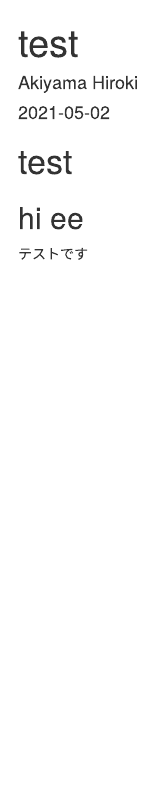
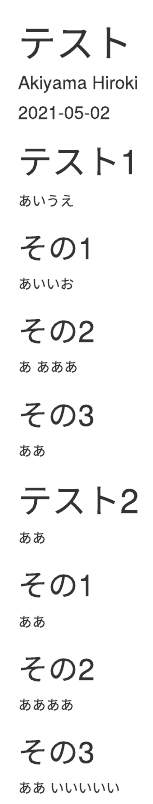
Before and after one commit to rene-hiroki/profile, an R Markdown document (content/post/2021-05-02-test/index.Rmarkdown): the page in a window 1100 px wide, from its top. Rendered offline with R 4.5, knitr and Pandoc, with nearby package versions.

Commit message:
テスト

```diff
--- a/content/post/2021-05-02-test/index.Rmarkdown
+++ b/content/post/2021-05-02-test/index.Rmarkdown
@@ -1,19 +1,57 @@
 ---
-title: test
+title: テスト
 author: Akiyama Hiroki
 date: '2021-05-02'
-slug: [test]
+slug: test
 categories:
-  - test
+  - テスト
 tags:
-  - test
+  - テスト
 ---
+
+# テスト1
+
+あいうえ
+
+## その1
+
+
+あいいお
+
+
+## その2
+
+
+あ
+あああ
+
+## その3
+
+
+ああ
+
+# テスト2
+
+
+ああ
+
+
+## その1
 
 
 
-# test
-
-## hi ee
+ああ
 
 
-テストです
+## その2
+
+
+ああああ
+
+
+## その3
+
+
+
+ああ
+いいいいい
```
Also changed, not shown: 2 other files.
